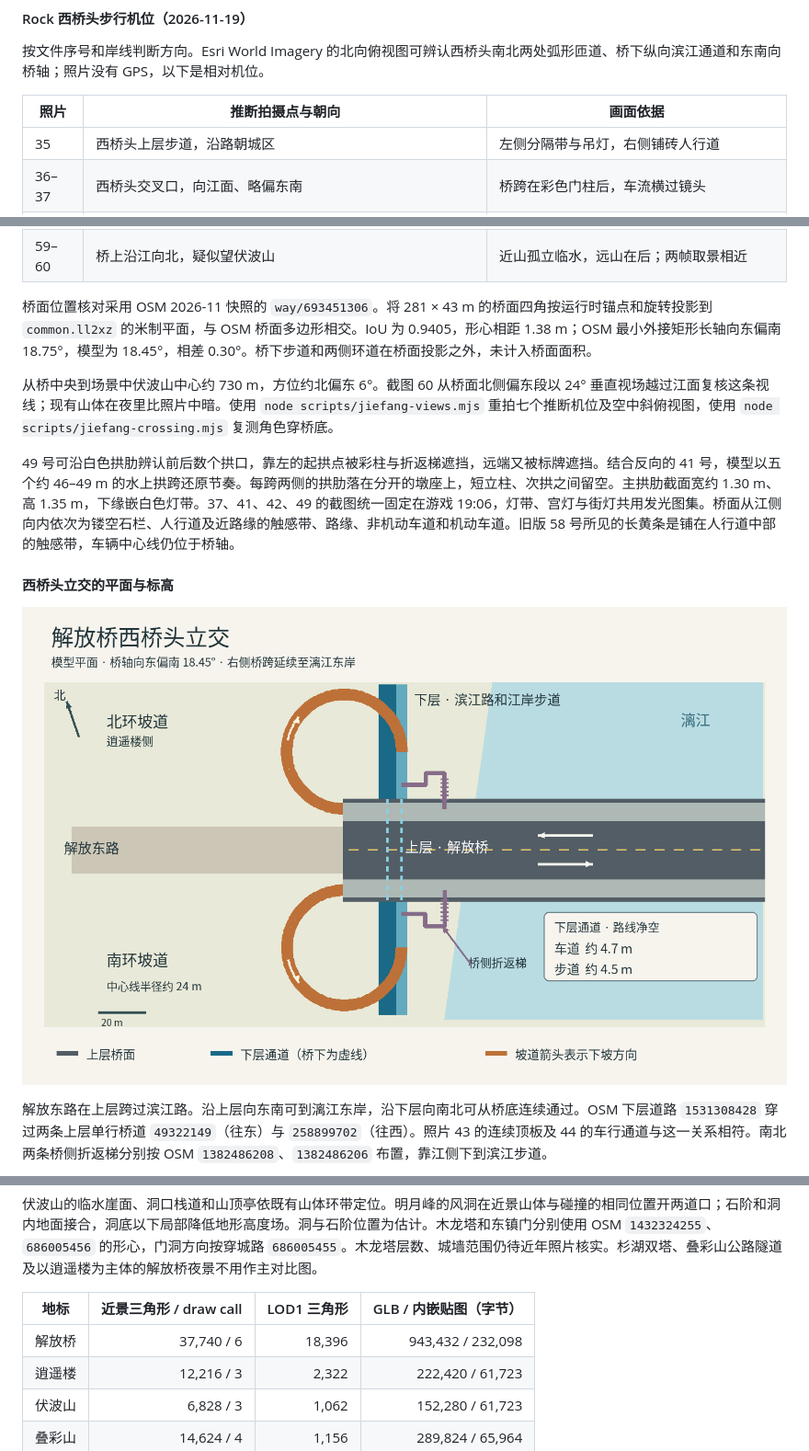
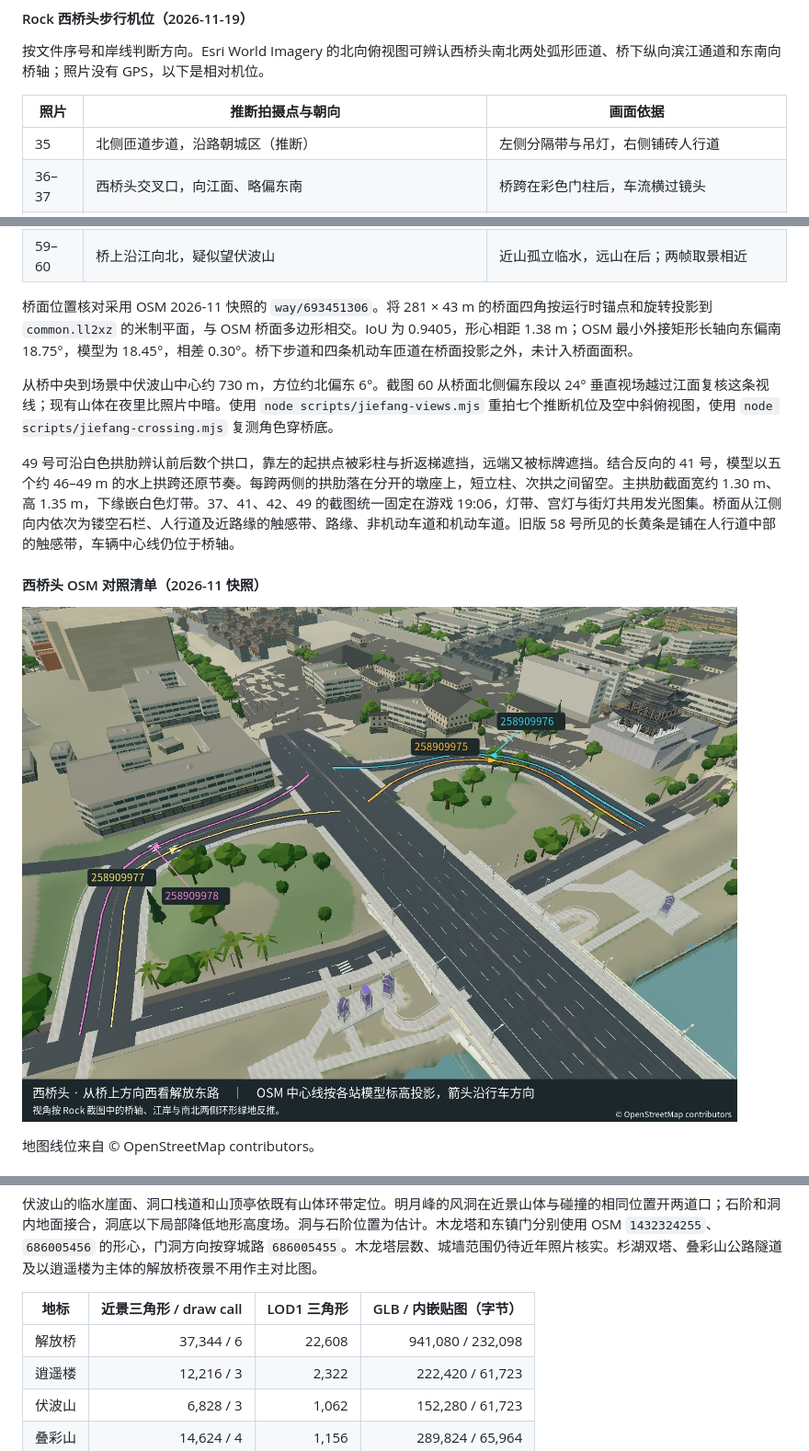
Before and after one commit to idoknow/guilinol, a Markdown page: docs/landmarks.md, 3 parts joined by grey strips. Shown at 92% size. GitHub-like rendering; pictures changed too: docs/jiefang-interchange.png, docs/jiefang-ramps-oblique.jpg (added).

```diff
--- a/docs/landmarks.md
+++ b/docs/landmarks.md
@@ -105,7 +105,7 @@ Rock 2026-11-18 要求：市中心关键地标按**近几年实拍照片**精细
 
 | 照片 | 推断拍摄点与朝向 | 画面依据 |
 |---|---|---|
-| 35 | 西桥头上层步道，沿路朝城区 | 左侧分隔带与吊灯，右侧铺砖人行道 |
+| 35 | 北侧匝道步道，沿路朝城区（推断） | 左侧分隔带与吊灯，右侧铺砖人行道 |
 | 36–37 | 西桥头交叉口，向江面、略偏东南 | 桥跨在彩色门柱后，车流横过镜头 |
 | 38–39 | 西桥头路缘，回望西北侧逍遥楼、转向路口 | 城台和重檐位于道路对面 |
 | 40–42 | 西岸桥头。41 在北侧临江台地，向东南看桥；42 在路缘仰看紫柱和吊灯 | 斑马线、近处彩柱、临水挡墙和对岸山影 |
@@ -116,15 +116,15 @@ Rock 2026-11-18 要求：市中心关键地标按**近几年实拍照片**精细
 | 57–58 | 桥面北侧人行道，沿桥轴朝西北 | 车行道在左、临江侧路灯在右；单凭灯列朝向有歧义 |
 | 59–60 | 桥上沿江向北，疑似望伏波山 | 近山孤立临水，远山在后；两帧取景相近 |
 
-桥面位置核对采用 OSM 2026-11 快照的 `way/693451306`。将 281 × 43 m 的桥面四角按运行时锚点和旋转投影到 `common.ll2xz` 的米制平面，与 OSM 桥面多边形相交。IoU 为 0.9405，形心相距 1.38 m；OSM 最小外接矩形长轴向东偏南 18.75°，模型为 18.45°，相差 0.30°。桥下步道和两侧环道在桥面投影之外，未计入桥面面积。
+桥面位置核对采用 OSM 2026-11 快照的 `way/693451306`。将 281 × 43 m 的桥面四角按运行时锚点和旋转投影到 `common.ll2xz` 的米制平面，与 OSM 桥面多边形相交。IoU 为 0.9405，形心相距 1.38 m；OSM 最小外接矩形长轴向东偏南 18.75°，模型为 18.45°，相差 0.30°。桥下步道和四条机动车匝道在桥面投影之外，未计入桥面面积。
 
 从桥中央到场景中伏波山中心约 730 m，方位约北偏东 6°。截图 60 从桥面北侧偏东段以 24° 垂直视场越过江面复核这条视线；现有山体在夜里比照片中暗。使用 `node scripts/jiefang-views.mjs` 重拍七个推断机位及空中斜俯视图，使用 `node scripts/jiefang-crossing.mjs` 复测角色穿桥底。
 
 49 号可沿白色拱肋辨认前后数个拱口，靠左的起拱点被彩柱与折返梯遮挡，远端又被标牌遮挡。结合反向的 41 号，模型以五个约 46–49 m 的水上拱跨还原节奏。每跨两侧的拱肋落在分开的墩座上，短立柱、次拱之间留空。主拱肋截面宽约 1.30 m、高 1.35 m，下缘嵌白色灯带。37、41、42、49 的截图统一固定在游戏 19:06，灯带、宫灯与街灯共用发光图集。桥面从江侧向内依次为镂空石栏、人行道及近路缘的触感带、路缘、非机动车道和机动车道。旧版 58 号所见的长黄条是铺在人行道中部的触感带，车辆中心线仍位于桥轴。
 
-#### 西桥头立交的平面与标高
+#### 西桥头 OSM 对照清单（2026-11 快照）
 
-![解放桥西桥头上下层和环道平面](jiefang-interchange.png)
+![从桥上向西看四条机动车匝道](jiefang-ramps-oblique.jpg)
 
-解放东路在上层跨过滨江路。沿上层向东南可到漓江东岸，沿下层向南北可从桥底连续通过。OSM 下层道路 `1531308428` 穿过两条上层单行桥道 `49322149`（往东）与 `258899702`（往西）。照片 43 的连续顶板及 44 的车行通道与这一关系相符。南北两条桥侧折返梯分别按 OSM `1382486208`、`1382486206` 布置，靠江侧下到滨江步道。
+地图线位来自 © OpenStreetMap contributors。
 
@@ -175,7 +209,7 @@ Rock 2026-11-18 要求：市中心关键地标按**近几年实拍照片**精细
 
 | 地标 | 近景三角形 / draw call | LOD1 三角形 | GLB / 内嵌贴图（字节） |
 |---|---:|---:|---:|
-| 解放桥 | 37,740 / 6 | 18,396 | 943,432 / 232,098 |
+| 解放桥 | 37,344 / 6 | 22,608 | 941,080 / 232,098 |
 | 逍遥楼 | 12,216 / 3 | 2,322 | 222,420 / 61,723 |
 | 伏波山 | 6,828 / 3 | 1,062 | 152,280 / 61,723 |
 | 叠彩山 | 14,624 / 4 | 1,156 | 289,824 / 65,964 |
```
Also changed, not shown: other parts of docs/landmarks.md (+39 -5 lines), docs/jiefang-ramps-35-37.jpg (added), docs/jiefang-ramps-38-40.jpg (added), docs/jiefang-ramps-43-45.jpg (added), 11 other files.
